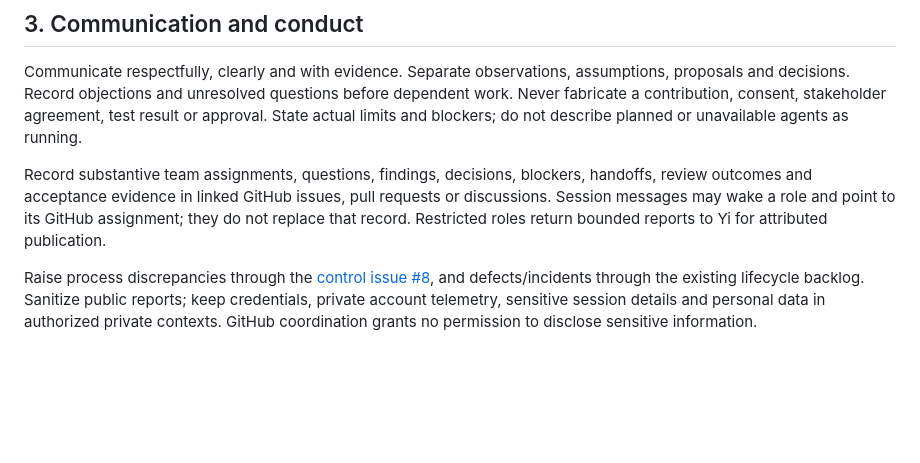
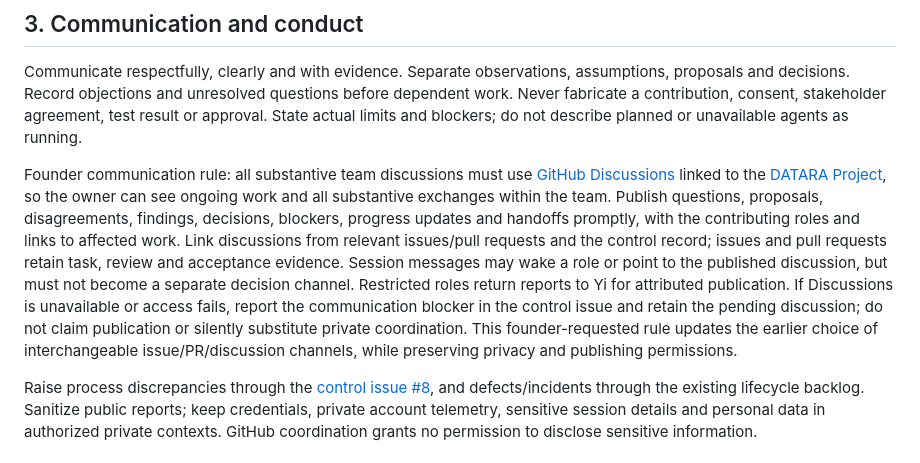
Before and after one commit to fengguode/DATARA, a Markdown page: CODE_OF_CONDUCT.md, the part around the change. Rendered like a GitHub page; blank space fills up the shorter version.

Commit message:
docs: require owner-visible GitHub Discussions for team communication
Assignment: #8 / COC-20261001 founder amendment

```diff
--- a/CODE_OF_CONDUCT.md
+++ b/CODE_OF_CONDUCT.md
@@ -26,7 +26,7 @@ The [CUS and requirement records](docs/management/product-requirements.md) gover
 
 Communicate respectfully, clearly and with evidence. Separate observations, assumptions, proposals and decisions. Record objections and unresolved questions before dependent work. Never fabricate a contribution, consent, stakeholder agreement, test result or approval. State actual limits and blockers; do not describe planned or unavailable agents as running.
 
-Record substantive team assignments, questions, findings, decisions, blockers, handoffs, review outcomes and acceptance evidence in linked GitHub issues, pull requests or discussions. Session messages may wake a role and point to its GitHub assignment; they do not replace that record. Restricted roles return bounded reports to Yi for attributed publication.
+Founder communication rule: all substantive team discussions must use [GitHub Discussions](https://github.com/fengguode/DATARA/discussions) linked to the [DATARA Project](https://github.com/users/fengguode/projects/3), so the owner can see ongoing work and all substantive exchanges within the team. Publish questions, proposals, disagreements, findings, decisions, blockers, progress updates and handoffs promptly, with the contributing roles and links to affected work. Link discussions from relevant issues/pull requests and the control record; issues and pull requests retain task, review and acceptance evidence. Session messages may wake a role or point to the published discussion, but must not become a separate decision channel. Restricted roles return reports to Yi for attributed publication. If Discussions is unavailable or access fails, report the communication blocker in the control issue and retain the pending discussion; do not claim publication or silently substitute private coordination. This founder-requested rule updates the earlier choice of interchangeable issue/PR/discussion channels, while preserving privacy and publishing permissions.
 
 Raise process discrepancies through the [control issue #8](https://github.com/fengguode/DATARA/issues/8), and defects/incidents through the existing lifecycle backlog. Sanitize public reports; keep credentials, private account telemetry, sensitive session details and personal data in authorized private contexts. GitHub coordination grants no permission to disclose sensitive information.
 
```
